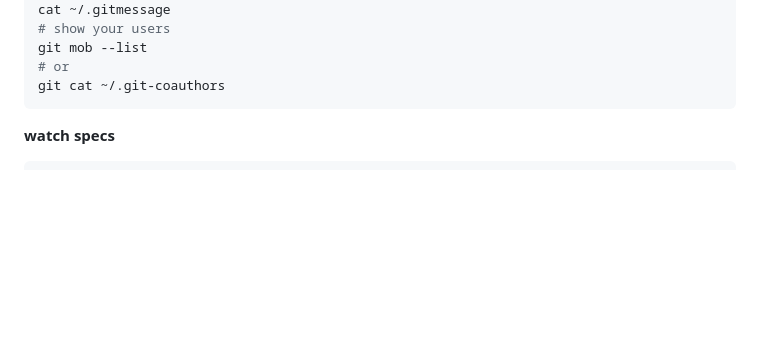
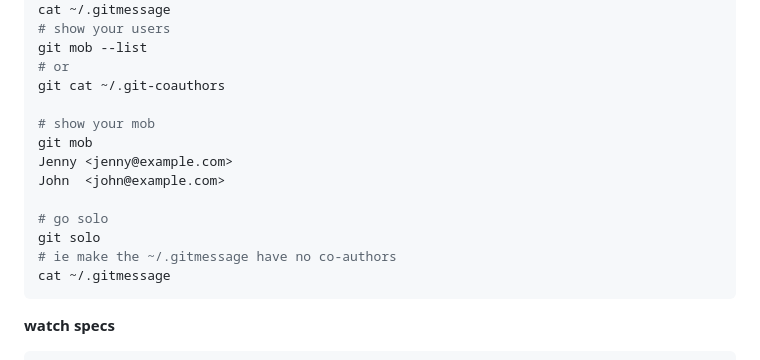
Before and after one commit to failure-driven/experiments-in-workshops, a Markdown page: README.md, the part around the change. Rendered like a GitHub page; blank space fills up the shorter version.

Commit message:
Git mob and git solo commands

````diff
--- a/README.md
+++ b/README.md
@@ -180,6 +180,16 @@ cat ~/.gitmessage
 git mob --list
 # or
 git cat ~/.git-coauthors
+
+# show your mob
+git mob
+Jenny <jenny@example.com>
+John  <john@example.com>
+
+# go solo
+git solo
+# ie make the ~/.gitmessage have no co-authors
+cat ~/.gitmessage
 ```
 
 **watch specs**
````
